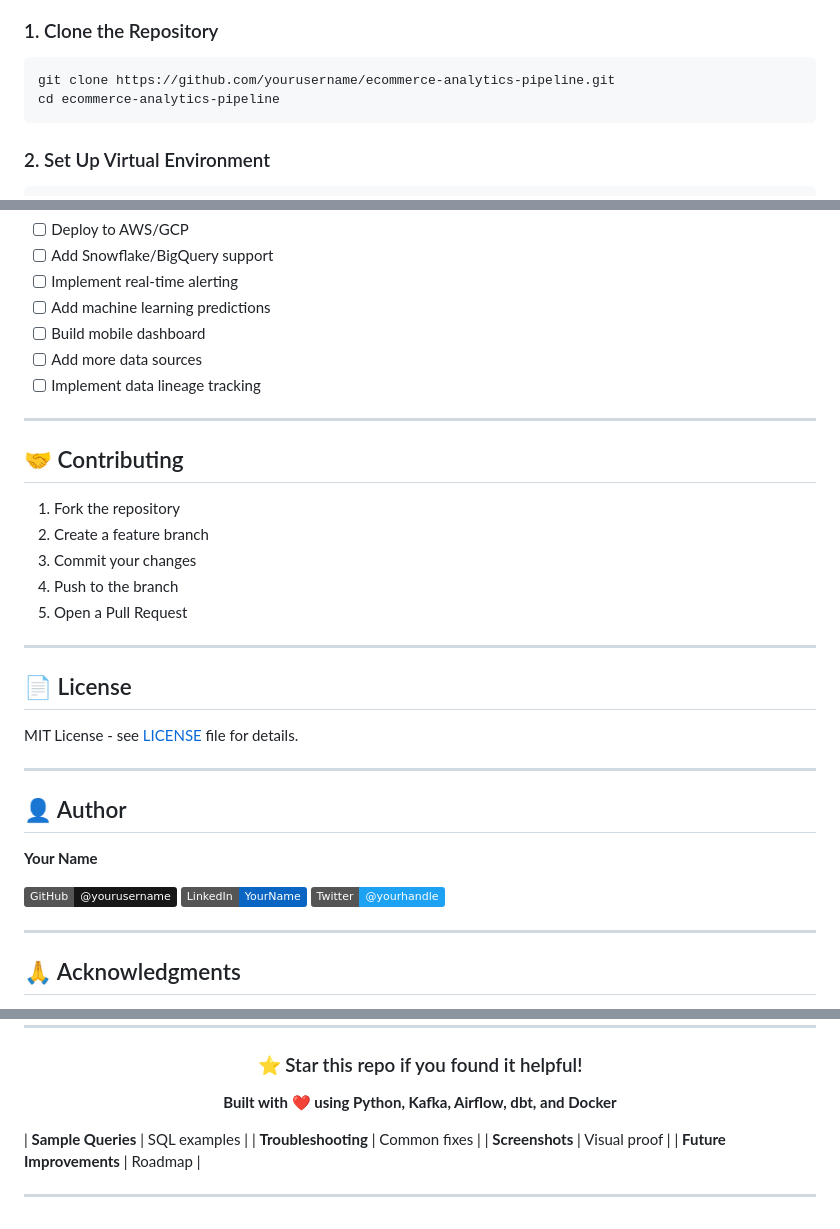
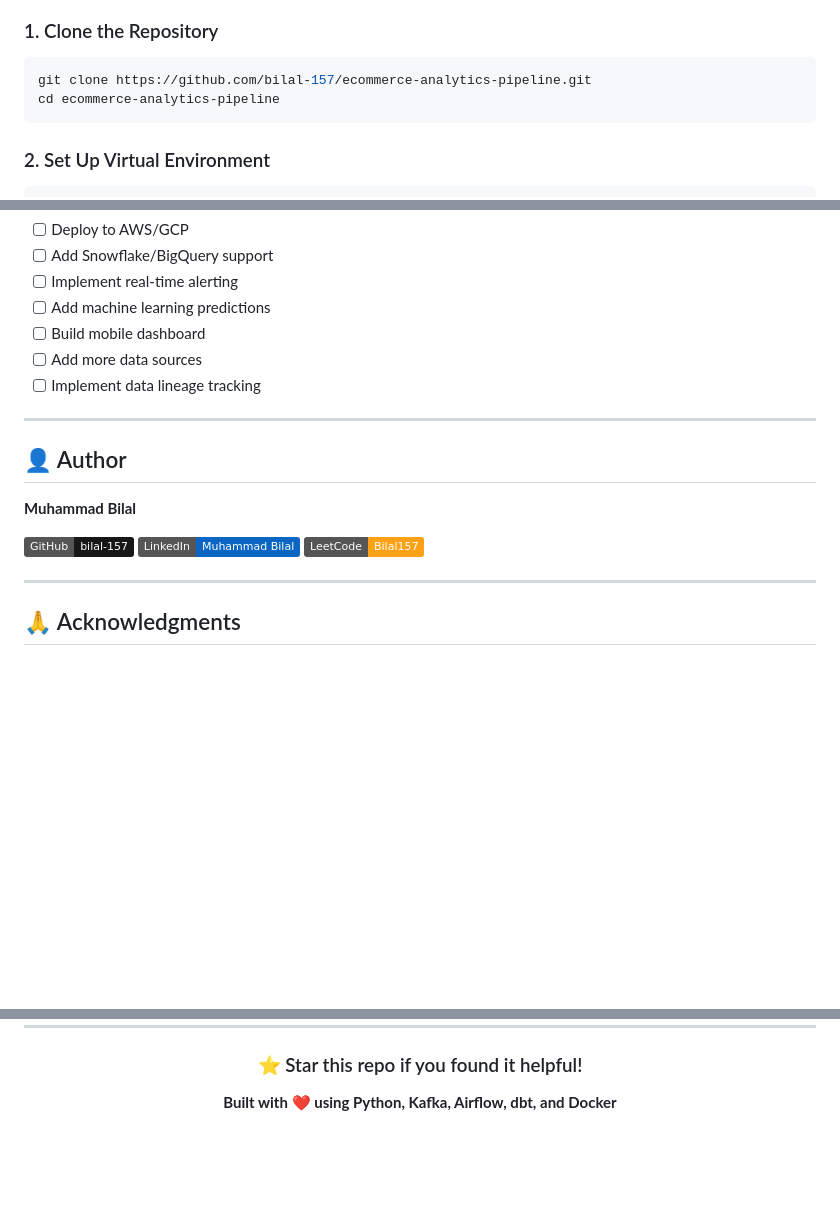
Before and after one commit to bilal-157/ecommerce-analytics-pipeline, a Markdown page: README.md, 3 parts joined by grey strips. Rendered like a GitHub page; badges without logos; blank space fills up the shorter version.

````diff
--- a/README.md
+++ b/README.md
@@ -155,7 +152,7 @@ ecommerce-analytics-pipeline/
 ### 1. Clone the Repository
 
 ```bash
-git clone https://github.com/yourusername/ecommerce-analytics-pipeline.git
+git clone https://github.com/bilal-157/ecommerce-analytics-pipeline.git
 cd ecommerce-analytics-pipeline
 ```
 
@@ -423,29 +420,13 @@ docker-compose down
 
 ---
 
-## 🤝 Contributing
-
-1. Fork the repository
-2. Create a feature branch
-3. Commit your changes
-4. Push to the branch
-5. Open a Pull Request
-
----
-
-## 📄 License
-
-MIT License - see [LICENSE](LICENSE) file for details.
-
----
-
 ## 👤 Author
 
-**Your Name**
+**Muhammad Bilal**
 
-[![GitHub](https://img.shields.io/badge/GitHub-@yourusername-181717?logo=github)](https://github.com/yourusername)
-[![LinkedIn](https://img.shields.io/badge/LinkedIn-YourName-0A66C2?logo=linkedin)](https://linkedin.com/in/yourprofile)
-[![Twitter](https://img.shields.io/badge/Twitter-@yourhandle-1DA1F2?logo=twitter)](https://twitter.com/yourhandle)
+[![GitHub](https://img.shields.io/badge/GitHub-bilal--157-181717?logo=github)](https://github.com/bilal-157/)
+[![LinkedIn](https://img.shields.io/badge/LinkedIn-Muhammad%20Bilal-0A66C2?logo=linkedin)](https://linkedin.com/in/muhammadbilal711)
+[![LeetCode](https://img.shields.io/badge/LeetCode-Bilal157-FFA116?logo=leetcode)](https://leetcode.com/u/Bilal157/)
 
 ---
 
@@ -466,13 +447,3 @@ MIT License - see [LICENSE](LICENSE) file for details.
 **Built with ❤️ using Python, Kafka, Airflow, dbt, and Docker**
 
 </div>
-
-
-
-
-| **Sample Queries** | SQL examples |
-| **Troubleshooting** | Common fixes |
-| **Screenshots** | Visual proof |
-| **Future Improvements** | Roadmap |
-
----
````
Also changed, not shown: other parts of README.md (+0 -3 lines).
